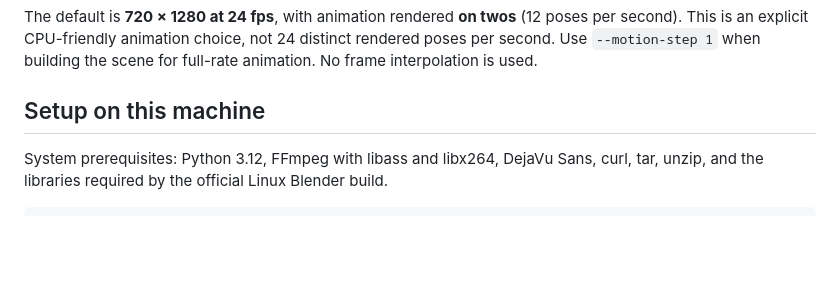
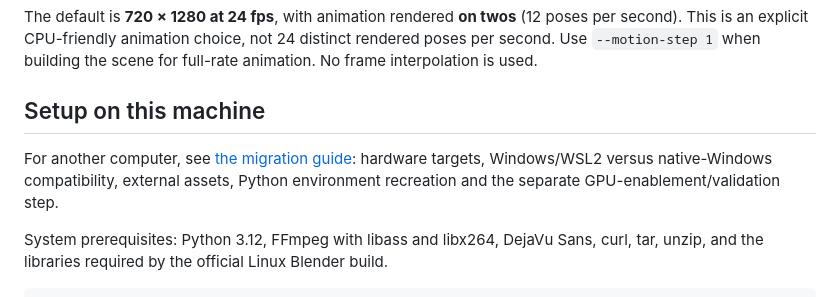
Before and after one commit to vj-ph/tiktok-anime-videos, a Markdown page: pilot_3d/README.md, the part around the change. Drawn GitHub-style; blank space fills up the shorter version.

```diff
--- a/pilot_3d/README.md
+++ b/pilot_3d/README.md
@@ -1194,6 +1194,10 @@ scene for full-rate animation. No frame interpolation is used.
 
 ## Setup on this machine
 
+For another computer, see [the migration guide](MIGRATION.md): hardware targets,
+Windows/WSL2 versus native-Windows compatibility, external assets, Python
+environment recreation and the separate GPU-enablement/validation step.
+
 System prerequisites: Python 3.12, FFmpeg with libass and libx264, DejaVu Sans,
 curl, tar, unzip, and the libraries required by the official Linux Blender build.
 
```
Also changed, not shown: pilot_3d/MIGRATION.md (added, +153 -0 lines).
